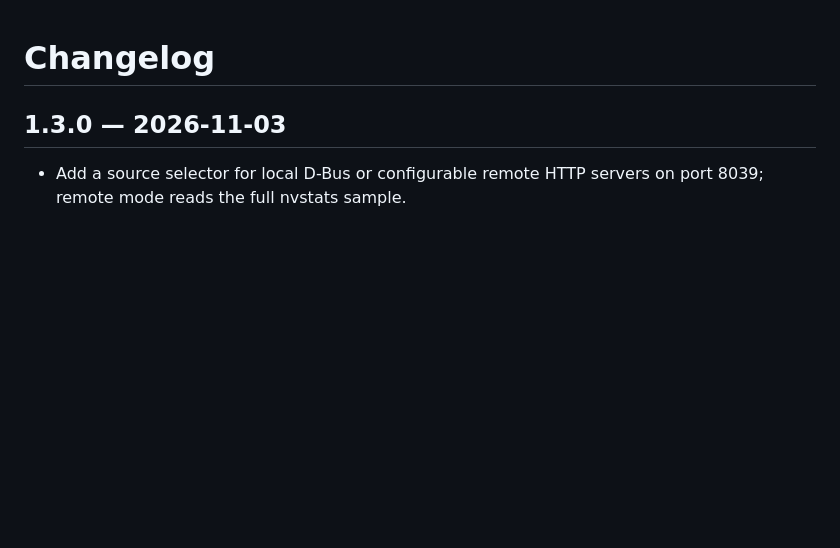
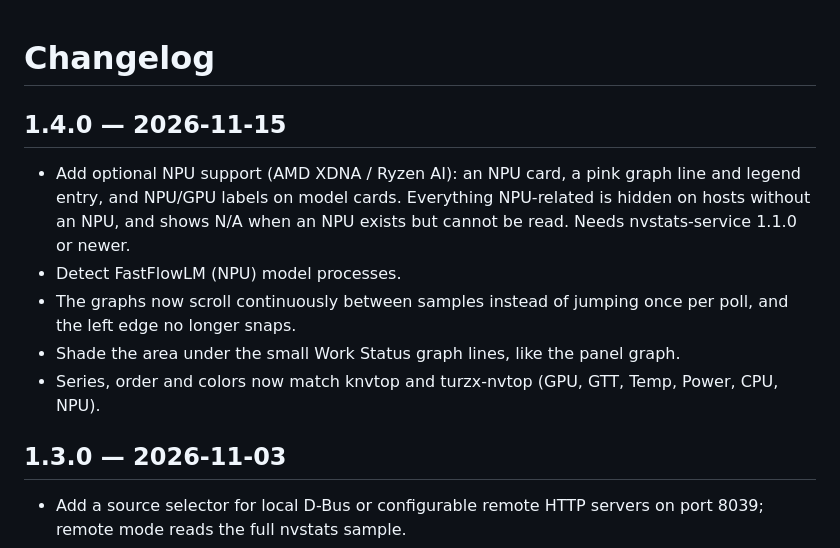
Before and after one commit to DAE51D/openchamber-onvtop, a Markdown page: CHANGELOG.md, the part around the change. Drawn GitHub-style; blank space fills up the shorter version.

```diff
--- a/CHANGELOG.md
+++ b/CHANGELOG.md
@@ -1,4 +1,12 @@
 # Changelog
+
+## 1.4.0 — 2026-11-15
+
+- Add optional NPU support (AMD XDNA / Ryzen AI): an NPU card, a pink graph line and legend entry, and NPU/GPU labels on model cards. Everything NPU-related is hidden on hosts without an NPU, and shows N/A when an NPU exists but cannot be read. Needs nvstats-service 1.1.0 or newer.
+- Detect FastFlowLM (NPU) model processes.
+- The graphs now scroll continuously between samples instead of jumping once per poll, and the left edge no longer snaps.
+- Shade the area under the small Work Status graph lines, like the panel graph.
+- Series, order and colors now match knvtop and turzx-nvtop (GPU, GTT, Temp, Power, CPU, NPU).
 
 ## 1.3.0 — 2026-11-03
 
```
Also changed, not shown: README.md (+2 -2 lines), screenshots/screenshot.png, 14 other files.
